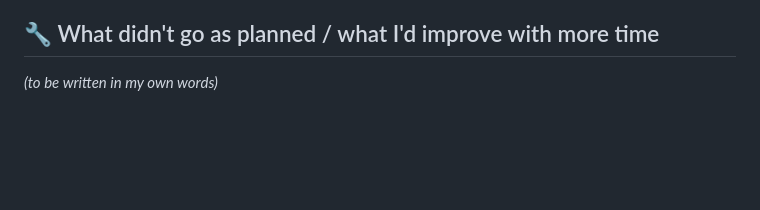
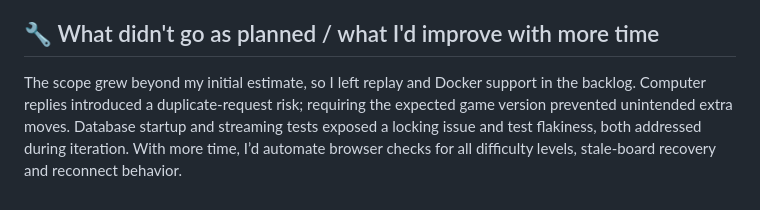
Before and after one commit to Harsh-Dhingra/Open-Hands-Take-home, a Markdown page: README.md, the part around the change. Rendered like a GitHub page; blank space fills up the shorter version.

Commit message:
Update README with project reflections and improvements
Added insights on project planning, testing strategies, and areas for improvement.

```diff
--- a/README.md
+++ b/README.md
@@ -166,5 +166,7 @@ _Screenshots and the recording will be added here._
 I used **Claude Code** (Claude Sonnet 5.5) in the Claude desktop app, working **plan first**: it drafted `Plan.md` (scope, architecture, milestones, test strategy) and a short plan for each feature, which I approved or changed before any code, then built one milestone per branch in small commits (`git log` shows the order). To review its output I leaned on **mutation checks**, **exhaustive and oracle-based tests** instead of hand-picked cases, and driving the **real UI in a browser**; several real bugs were found that way and fixed (a database startup race, event streams that leaked on disconnect, a server that would not shut down with open streams, a flaky test harness), and each is described in its commit message.
 
 ## 🔧 What didn't go as planned / what I'd improve with more time
-
-_(to be written in my own words)_
+The scope grew beyond my initial estimate, so I left replay and Docker support in the backlog.
+Computer replies introduced a duplicate-request risk; requiring the expected game version prevented unintended extra moves.
+Database startup and streaming tests exposed a locking issue and test flakiness, both addressed during iteration.
+With more time, I’d automate browser checks for all difficulty levels, stale-board recovery and reconnect behavior.
```
